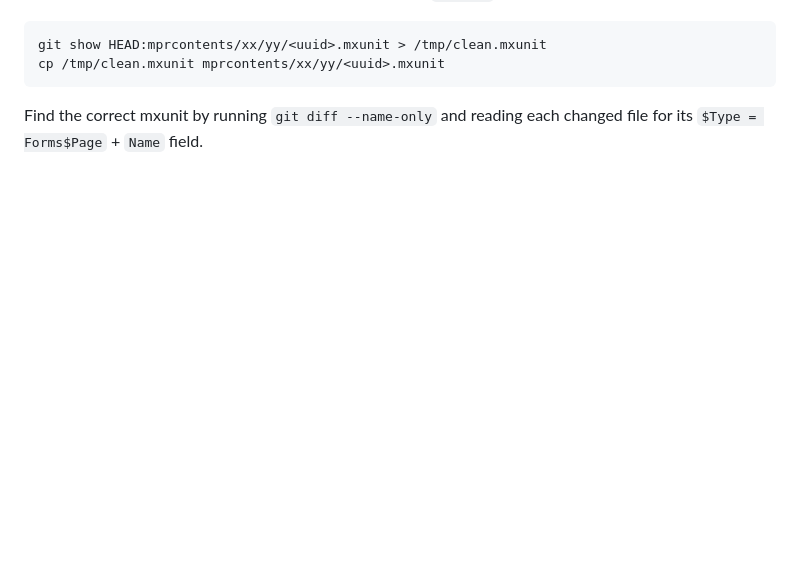
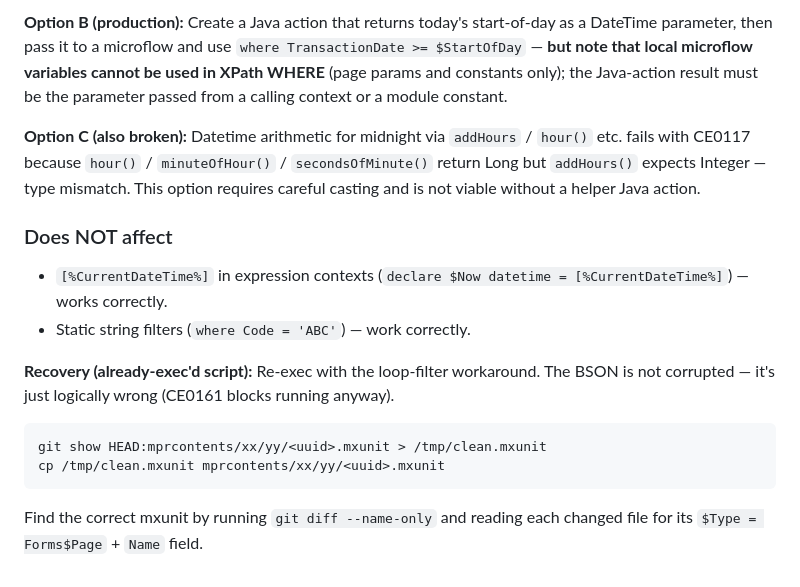
Before and after one commit to GG-O-BP/mxcli-project-toolkit, a Markdown page: bug-logs/mxcli-bugs.md, the part around one of its changes. Rendered like a GitHub page; blank space fills up the shorter version.

````diff
--- a/bug-logs/mxcli-bugs.md
+++ b/bug-logs/mxcli-bugs.md
@@ -698,3 +760,14 @@ DataGrid 2 is a pluggable widget. Its custom content column schema (`ShowContent
+**Option B (production):** Create a Java action that returns today's start-of-day as a DateTime parameter, then pass it to a microflow and use `where TransactionDate >= $StartOfDay` — **but note that local microflow variables cannot be used in XPath WHERE** (page params and constants only); the Java-action result must be the parameter passed from a calling context or a module constant.
+
+**Option C (also broken):** Datetime arithmetic for midnight via `addHours` / `hour()` etc. fails with CE0117 because `hour()` / `minuteOfHour()` / `secondsOfMinute()` return Long but `addHours()` expects Integer — type mismatch. This option requires careful casting and is not viable without a helper Java action.
+
+### Does NOT affect
+
+- `[%CurrentDateTime%]` in expression contexts (`declare $Now datetime = [%CurrentDateTime%]`) — works correctly.
+- Static string filters (`where Code = 'ABC'`) — work correctly.
+
+**Recovery (already-exec'd script):** Re-exec with the loop-filter workaround. The BSON
+is not corrupted — it's just logically wrong (CE0161 blocks running anyway).
 ```bash
 git show HEAD:mprcontents/xx/yy/<uuid>.mxunit > /tmp/clean.mxunit
 cp /tmp/clean.mxunit mprcontents/xx/yy/<uuid>.mxunit
````
Also changed, not shown: other parts of bug-logs/mxcli-bugs.md (+62 -0 lines).
